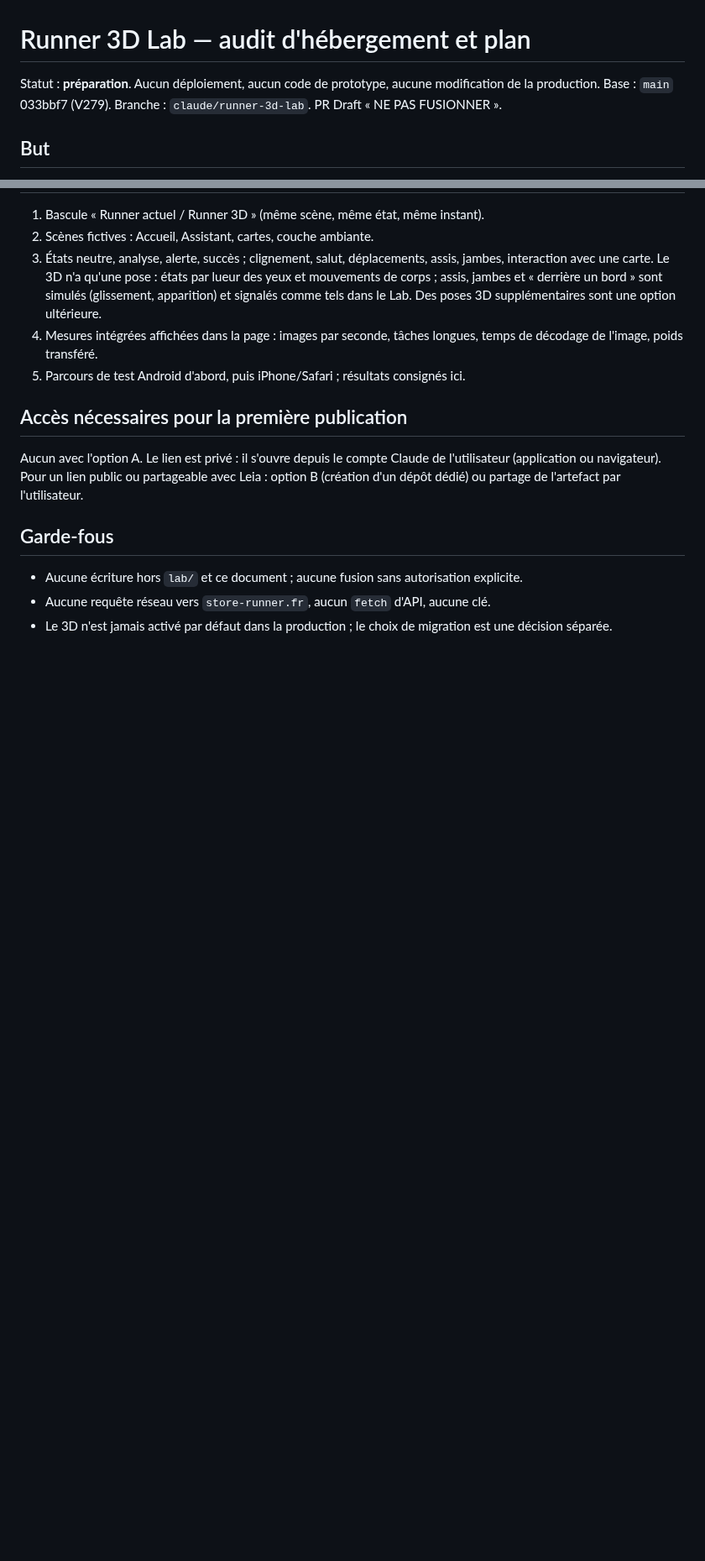
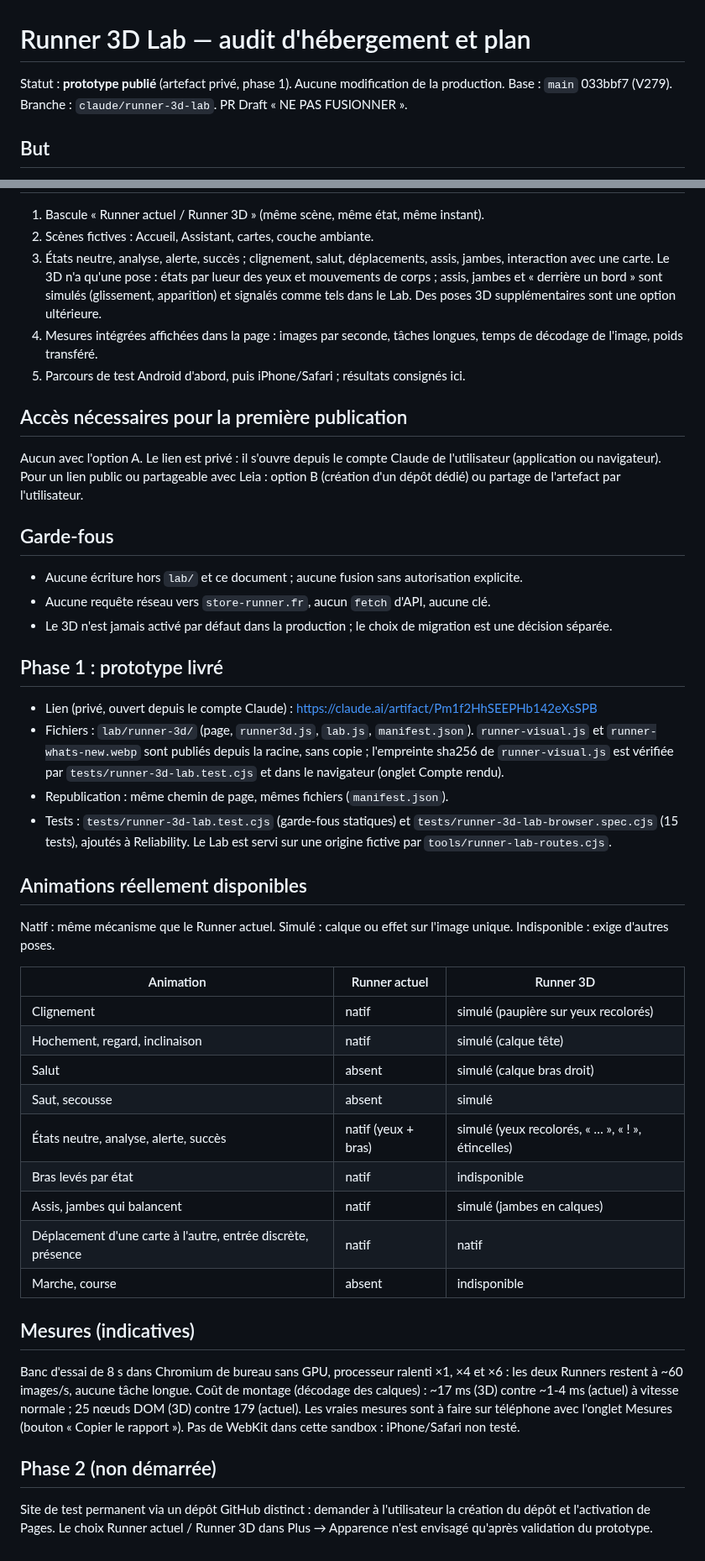
Before and after one commit to REDNEWT69/Chef-Secteur, a Markdown page: RUNNER_3D_LAB.md, 2 parts joined by grey strips. Shown at 84% size. Drawn GitHub-style; blank space fills up the shorter version.

Commit message:
Runner 3D Lab : lien du prototype, animations disponibles et mesures
Co-Authored-By: Claude Sonnet 5.5 <noreply@anthropic.com>
Claude-Session: https://claude.ai/code/session_018F3WikTkgrn1ojVtcuNyd7

```diff
--- a/RUNNER_3D_LAB.md
+++ b/RUNNER_3D_LAB.md
@@ -1,6 +1,6 @@
 # Runner 3D Lab — audit d'hébergement et plan
 
-Statut : **préparation**. Aucun déploiement, aucun code de prototype, aucune modification de la production.
+Statut : **prototype publié** (artefact privé, phase 1). Aucune modification de la production.
 Base : `main` 033bbf7 (V279). Branche : `claude/runner-3d-lab`. PR Draft « NE PAS FUSIONNER ».
 
 ## But
@@ -48,3 +48,30 @@ Pour un lien public ou partageable avec Leia : option B (création d'un dépôt
 - Aucune écriture hors `lab/` et ce document ; aucune fusion sans autorisation explicite.
 - Aucune requête réseau vers `store-runner.fr`, aucun `fetch` d'API, aucune clé.
 - Le 3D n'est jamais activé par défaut dans la production ; le choix de migration est une décision séparée.
+
+## Phase 1 : prototype livré
+- Lien (privé, ouvert depuis le compte Claude) : https://claude.ai/artifact/Pm1f2HhSEEPHb142eXsSPB
+- Fichiers : `lab/runner-3d/` (page, `runner3d.js`, `lab.js`, `manifest.json`). `runner-visual.js` et `runner-whats-new.webp` sont publiés depuis la racine, sans copie ; l'empreinte sha256 de `runner-visual.js` est vérifiée par `tests/runner-3d-lab.test.cjs` et dans le navigateur (onglet Compte rendu).
+- Republication : même chemin de page, mêmes fichiers (`manifest.json`).
+- Tests : `tests/runner-3d-lab.test.cjs` (garde-fous statiques) et `tests/runner-3d-lab-browser.spec.cjs` (15 tests), ajoutés à Reliability. Le Lab est servi sur une origine fictive par `tools/runner-lab-routes.cjs`.
+
+## Animations réellement disponibles
+Natif : même mécanisme que le Runner actuel. Simulé : calque ou effet sur l'image unique. Indisponible : exige d'autres poses.
+
+| Animation | Runner actuel | Runner 3D |
+|---|---|---|
+| Clignement | natif | simulé (paupière sur yeux recolorés) |
+| Hochement, regard, inclinaison | natif | simulé (calque tête) |
+| Salut | absent | simulé (calque bras droit) |
+| Saut, secousse | absent | simulé |
+| États neutre, analyse, alerte, succès | natif (yeux + bras) | simulé (yeux recolorés, « … », « ! », étincelles) |
+| Bras levés par état | natif | indisponible |
+| Assis, jambes qui balancent | natif | simulé (jambes en calques) |
+| Déplacement d'une carte à l'autre, entrée discrète, présence | natif | natif |
+| Marche, course | absent | indisponible |
+
+## Mesures (indicatives)
+Banc d'essai de 8 s dans Chromium de bureau sans GPU, processeur ralenti ×1, ×4 et ×6 : les deux Runners restent à ~60 images/s, aucune tâche longue. Coût de montage (décodage des calques) : ~17 ms (3D) contre ~1-4 ms (actuel) à vitesse normale ; 25 nœuds DOM (3D) contre 179 (actuel). Les vraies mesures sont à faire sur téléphone avec l'onglet Mesures (bouton « Copier le rapport »). Pas de WebKit dans cette sandbox : iPhone/Safari non testé.
+
+## Phase 2 (non démarrée)
+Site de test permanent via un dépôt GitHub distinct : demander à l'utilisateur la création du dépôt et l'activation de Pages. Le choix Runner actuel / Runner 3D dans Plus → Apparence n'est envisagé qu'après validation du prototype.
```
